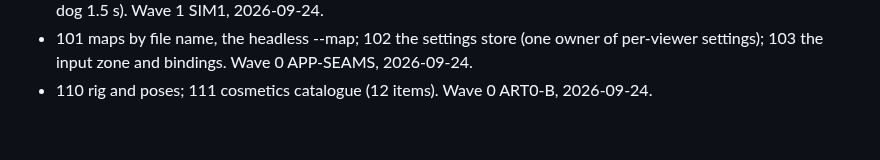
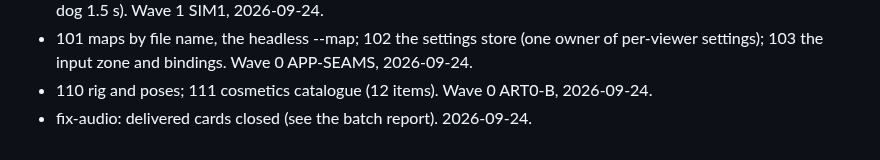
Before and after one commit to Diakov94/Not-the-Time-for-Fish, a Markdown page: tasks/DONE.md, the part around the change. Rendered like a GitHub page.

Commit message:
Record fix-audio in DONE
Co-Authored-By: Claude Opus 5.5 (1M context) <noreply@anthropic.com>

```diff
--- a/tasks/DONE.md
+++ b/tasks/DONE.md
@@ -89,3 +89,4 @@
 - 128 map in the round table; 129 water bomb (soaks: a wet cat pings for 20 s); 130 slip trap (a banana peel slips a dog 1.5 s). Wave 1 SIM1, 2026-09-24.
 - 101 maps by file name, the headless --map; 102 the settings store (one owner of per-viewer settings); 103 the input zone and bindings. Wave 0 APP-SEAMS, 2026-09-24.
 - 110 rig and poses; 111 cosmetics catalogue (12 items). Wave 0 ART0-B, 2026-09-24.
+- fix-audio: delivered cards closed (see the batch report). 2026-09-24.
```
